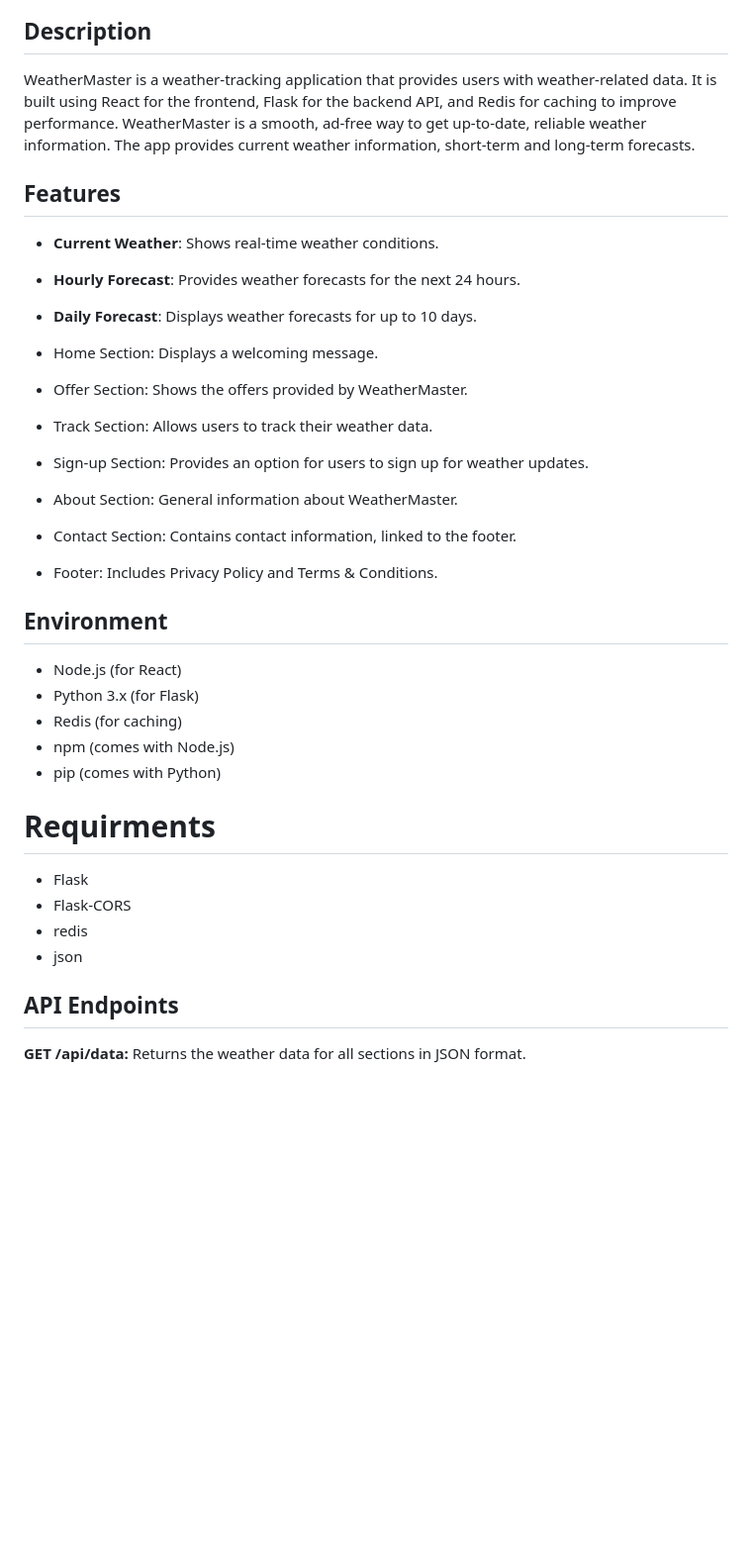
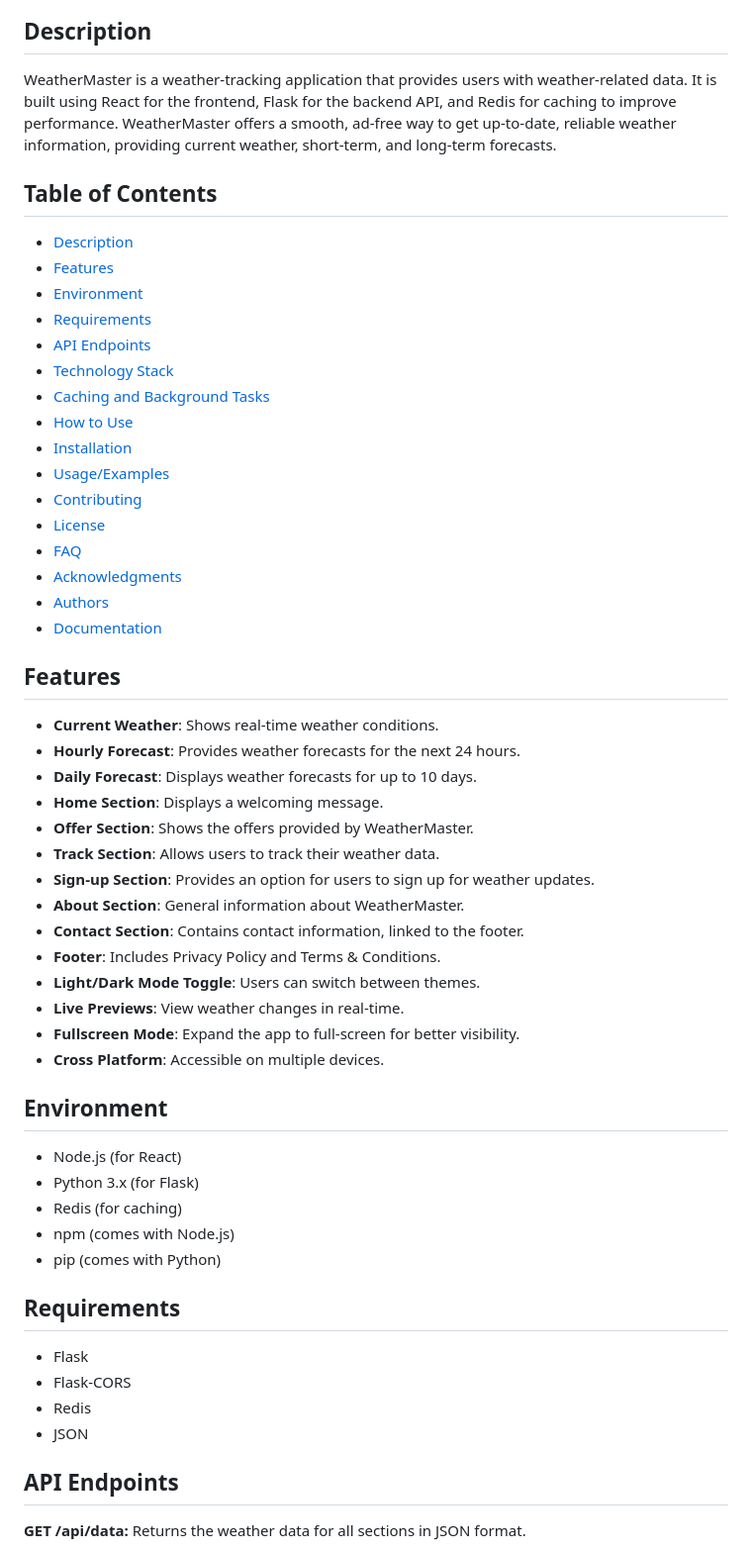
Before and after one commit to Globski/WeatherMaster, a Markdown page: README.md, the part around one of its changes. Shown at 99% size. GitHub-like rendering; blank space fills up the shorter version.

```diff
--- a/README.md
+++ b/README.md
@@ -4,21 +5,44 @@
 
 ## Description
 
-WeatherMaster is a weather-tracking application that provides users with weather-related data. It is built using React for the frontend, Flask for the backend API, and Redis for caching to improve performance. WeatherMaster is a smooth, ad-free way to get up-to-date, reliable weather information. The app provides current weather information, short-term and long-term forecasts.
+WeatherMaster is a weather-tracking application that provides users with weather-related data. It is built using React for the frontend, Flask for the backend API, and Redis for caching to improve performance. WeatherMaster offers a smooth, ad-free way to get up-to-date, reliable weather information, providing current weather, short-term, and long-term forecasts.
+
+## Table of Contents
+- [Description](#description)
+- [Features](#features)
+- [Environment](#environment)
+- [Requirements](#requirements)
+- [API Endpoints](#api-endpoints)
+- [Technology Stack](#technology-stack)
+- [Caching and Background Tasks](#caching-and-background-tasks)
+- [How to Use](#how-to-use)
+- [Installation](#installation)
+- [Usage/Examples](#usageexamples)
+- [Contributing](#contributing)
+- [License](#license)
+- [FAQ](#faq)
+- [Acknowledgments](#acknowledgments)
+- [Authors](#authors)
+- [Documentation](#documentation)
 
 
 ## Features
+
 - **Current Weather**: Shows real-time weather conditions.
 - **Hourly Forecast**: Provides weather forecasts for the next 24 hours.
 - **Daily Forecast**: Displays weather forecasts for up to 10 days.
+- **Home Section**: Displays a welcoming message.
+- **Offer Section**: Shows the offers provided by WeatherMaster.
+- **Track Section**: Allows users to track their weather data.
+- **Sign-up Section**: Provides an option for users to sign up for weather updates.
+- **About Section**: General information about WeatherMaster.
+- **Contact Section**: Contains contact information, linked to the footer.
+- **Footer**: Includes Privacy Policy and Terms & Conditions.
+- **Light/Dark Mode Toggle**: Users can switch between themes.
+- **Live Previews**: View weather changes in real-time.
+- **Fullscreen Mode**: Expand the app to full-screen for better visibility.
+- **Cross Platform**: Accessible on multiple devices.
 
-- Home Section: Displays a welcoming message.
-- Offer Section: Shows the offers provided by WeatherMaster.
-- Track Section: Allows users to track their weather data.
-- Sign-up Section: Provides an option for users to sign up for weather updates.
-- About Section: General information about WeatherMaster.
-- Contact Section: Contains contact information, linked to the footer.
-- Footer: Includes Privacy Policy and Terms & Conditions.
 
 ## Environment
 
@@ -28,12 +52,14 @@ WeatherMaster is a weather-tracking application that provides users with weather
 - npm (comes with Node.js)
 - pip (comes with Python)
 
-# Requirments
+## Requirements
 
 - Flask
 - Flask-CORS
-- redis
-- json
+- Redis
+- JSON
+
+
 
 ## API Endpoints
 
```
Also changed, not shown: other parts of README.md (+72 -37 lines).
